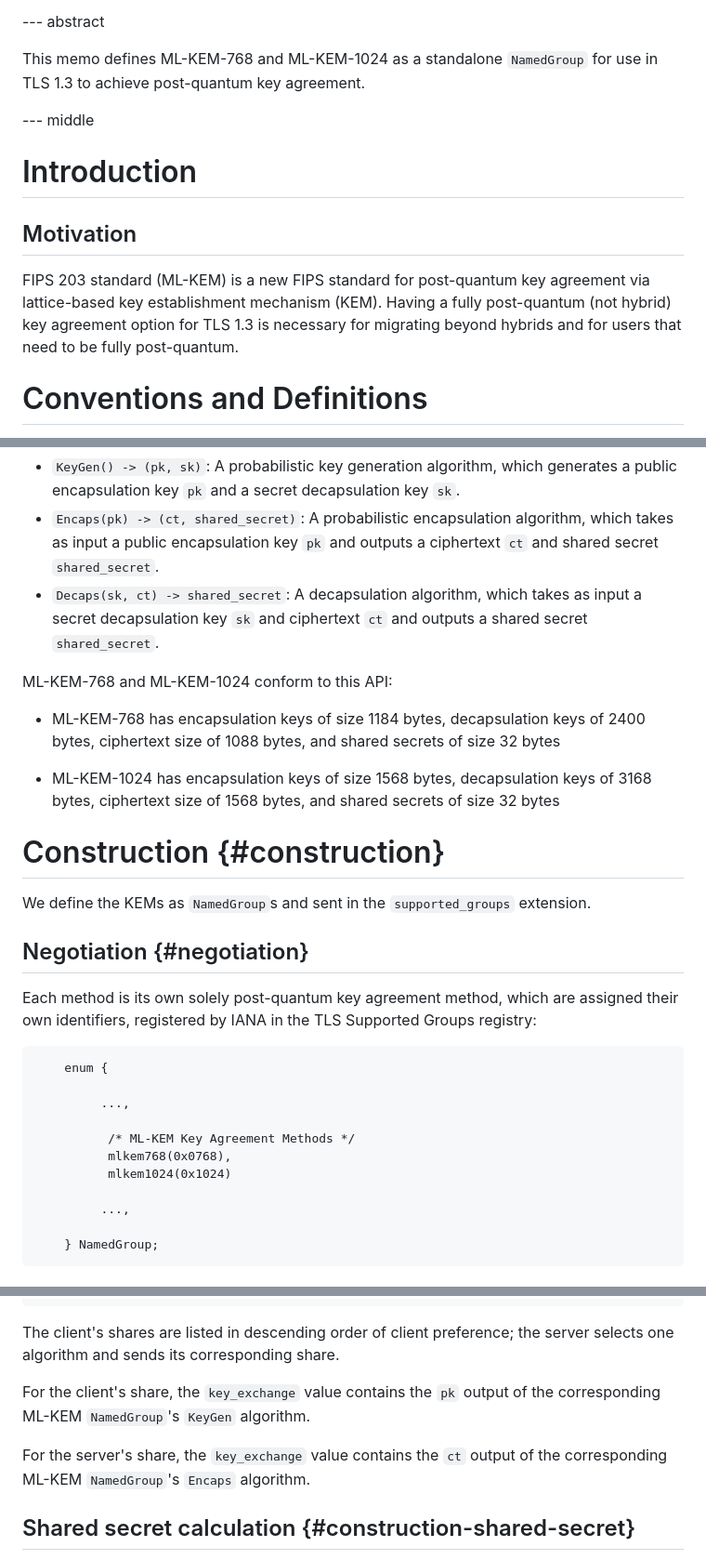
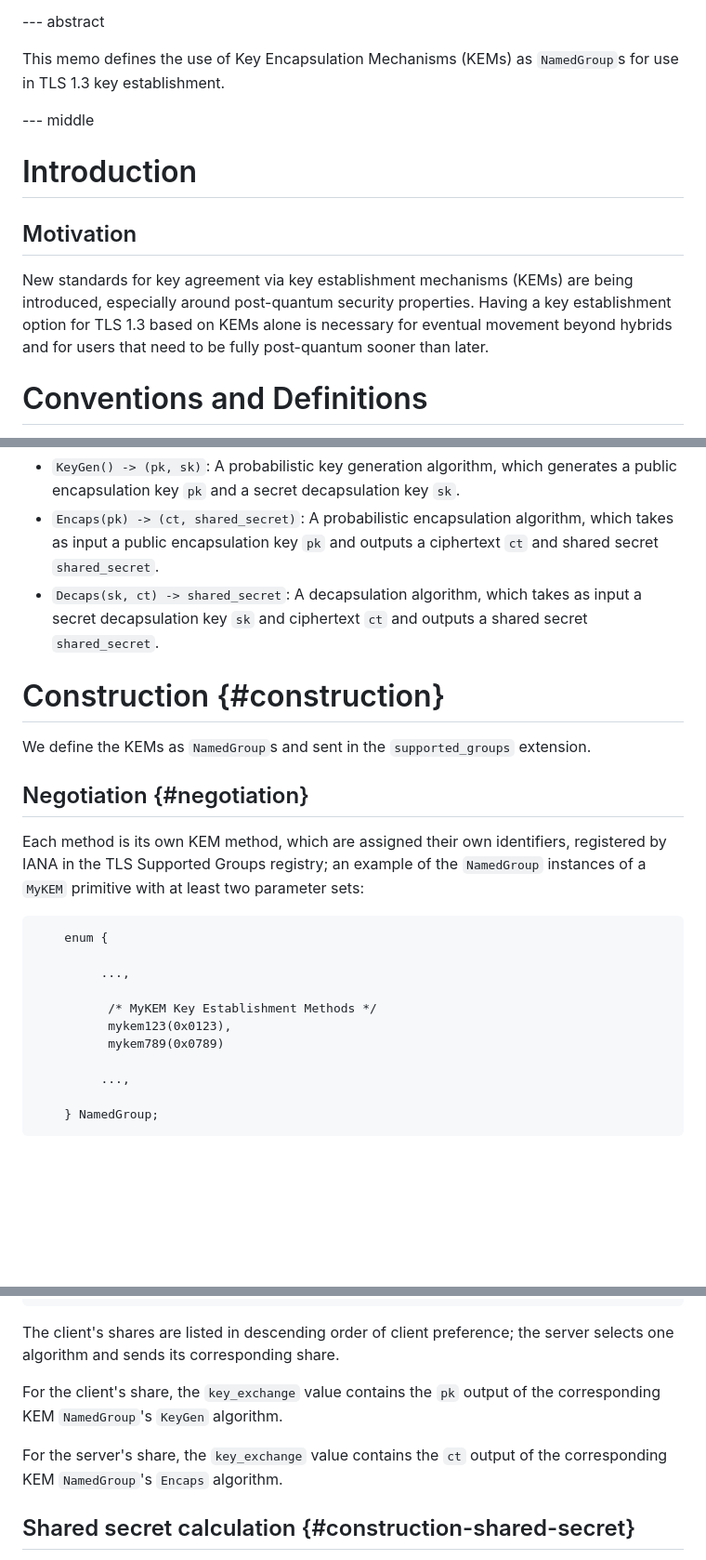
Before and after one commit to dconnolly/draft-connolly-tls-mlkem-key-agreement, a Markdown page: draft-connolly-tls-kems.md, 3 parts joined by grey strips. Shown: that part at 93% size. Drawn GitHub-style; blank space fills up the shorter version.

```diff
--- a/draft-connolly-tls-kems.md
+++ b/draft-connolly-tls-kems.md
@@ -60,8 +60,8 @@ informative:
 
 --- abstract
 
-This memo defines ML-KEM-768 and ML-KEM-1024 as a standalone
-`NamedGroup` for use in TLS 1.3 to achieve post-quantum key agreement.
+This memo defines the use of Key Encapsulation Mechanisms (KEMs) as `NamedGroup`s for use in TLS 1.3
+key establishment.
 
 --- middle
 
@@ -69,11 +69,11 @@ This memo defines ML-KEM-768 and ML-KEM-1024 as a standalone
 
 ## Motivation
 
-FIPS 203 standard (ML-KEM) is a new FIPS standard for post-quantum
-key agreement via lattice-based key establishment mechanism
-(KEM). Having a fully post-quantum (not hybrid) key agreement
-option for TLS 1.3 is necessary for migrating beyond hybrids and
-for users that need to be fully post-quantum.
+New standards for key agreement via key establishment mechanisms (KEMs)
+are being introduced, especially around post-quantum security
+properties. Having a key establishment option for TLS 1.3 based on KEMs
+alone is necessary for eventual movement beyond hybrids and for users
+that need to be fully post-quantum sooner than later.
 
 # Conventions and Definitions
 
@@ -94,16 +94,6 @@ This document models key agreement as key encapsulation mechanisms
   input a secret decapsulation key `sk` and ciphertext `ct` and outputs
   a shared secret `shared_secret`.
 
-ML-KEM-768 and ML-KEM-1024 conform to this API:
-
-- ML-KEM-768 has encapsulation keys of size 1184 bytes, decapsulation
-  keys of 2400 bytes, ciphertext size of 1088 bytes, and shared secrets
-  of size 32 bytes
-
-- ML-KEM-1024 has encapsulation keys of size 1568 bytes, decapsulation
-  keys of 3168 bytes, ciphertext size of 1568 bytes, and shared secrets
-  of size 32 bytes
-
 # Construction {#construction}
 
 We define the KEMs as `NamedGroup`s and sent in the `supported_groups`
@@ -111,18 +101,19 @@ extension.
 
 ## Negotiation {#negotiation}
 
-Each method is its own solely post-quantum key agreement method, which
-are assigned their own identifiers, registered by IANA in the TLS
-Supported Groups registry:
+Each method is its own KEM method, which are assigned their own
+identifiers, registered by IANA in the TLS Supported Groups registry; an
+example of the `NamedGroup` instances of a `MyKEM` primitive with at
+least two parameter sets:
 
 ~~~
     enum {
 
          ...,
 
-          /* ML-KEM Key Agreement Methods */
-          mlkem768(0x0768),
-          mlkem1024(0x1024)
+          /* MyKEM Key Establishment Methods */
+          mykem123(0x0123),
+          mykem789(0x0789)
 
          ...,
 
@@ -162,11 +153,10 @@ The client's shares are listed in descending order of client preference;
 the server selects one algorithm and sends its corresponding share.
 
 For the client's share, the `key_exchange` value contains the `pk`
-output of the corresponding ML-KEM `NamedGroup`'s `KeyGen` algorithm.
+output of the corresponding KEM `NamedGroup`'s `KeyGen` algorithm.
 
 For the server's share, the `key_exchange` value contains the `ct`
-output of the corresponding ML-KEM `NamedGroup`'s `Encaps` algorithm.
-
+output of the corresponding KEM `NamedGroup`'s `Encaps` algorithm.
 
 ## Shared secret calculation {#construction-shared-secret}
 
```
Also changed, not shown: other parts of draft-connolly-tls-kems.md (+38 -57 lines).
